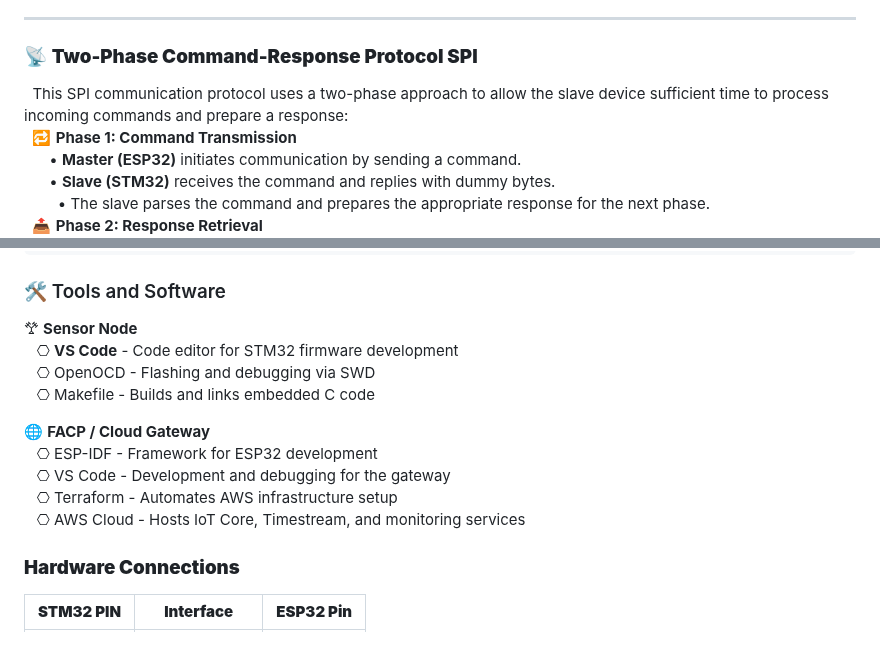
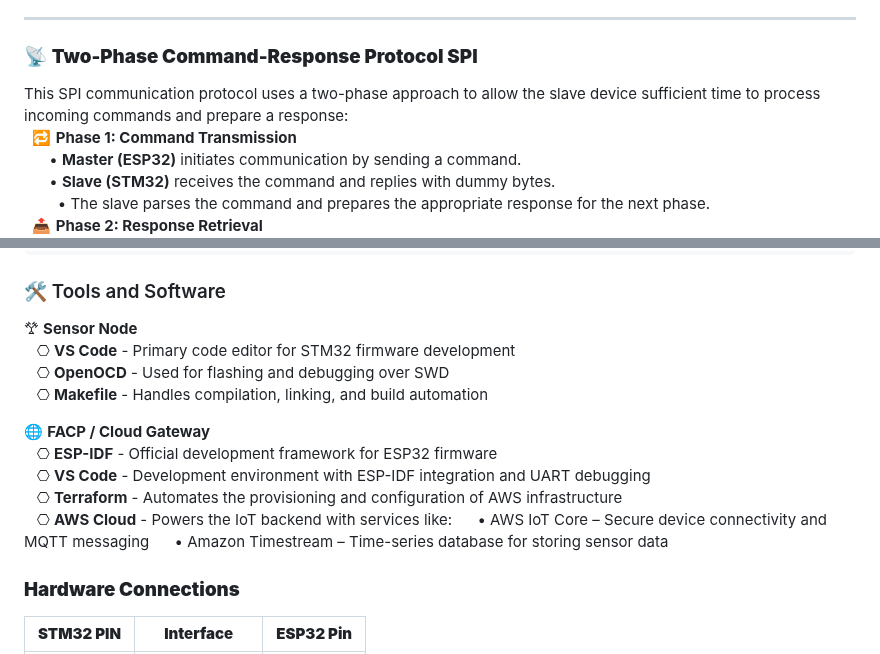
Before and after one commit to HajjSalad/Smart-Fire-Detection-System, a Markdown page: README.md, 2 parts joined by grey strips. Rendered like a GitHub page.

````diff
--- a/README.md
+++ b/README.md
@@ -42,7 +42,7 @@ An IoT-enabled fire safety solution featuring:
 
 ---
 ### 📡 **Two-Phase Command-Response Protocol SPI**
-&nbsp;&nbsp;This SPI communication protocol uses a two-phase approach to allow the slave device sufficient time to process incoming commands and prepare a response:
+This SPI communication protocol uses a two-phase approach to allow the slave device sufficient time to process incoming commands and prepare a response:
 &nbsp;&nbsp;🔁 **Phase 1: Command Transmission**
 &nbsp;&nbsp;&nbsp;&nbsp;&nbsp;&nbsp;• **Master (ESP32)** initiates communication by sending a command.
 &nbsp;&nbsp;&nbsp;&nbsp;&nbsp;&nbsp;• **Slave (STM32)** receives the command and replies with dummy bytes.
@@ -79,15 +79,17 @@ Upon detecting an anomaly, the master requests the latest sensor readings from t
 ```
 ### 🛠️ Tools and Software
 𐂷 **Sensor Node**
-&nbsp;&nbsp;&nbsp;⎔ **VS Code** - Code editor for STM32 firmware development
-&nbsp;&nbsp;&nbsp;⎔ OpenOCD - Flashing and debugging via SWD
-&nbsp;&nbsp;&nbsp;⎔ Makefile - Builds and links embedded C code
+&nbsp;&nbsp;&nbsp;⎔ **VS Code** - Primary code editor for STM32 firmware development
+&nbsp;&nbsp;&nbsp;⎔ **OpenOCD** - Used for flashing and debugging over SWD
+&nbsp;&nbsp;&nbsp;⎔ **Makefile** - Handles compilation, linking, and build automation
 
 🌐 **FACP / Cloud Gateway**
-&nbsp;&nbsp;&nbsp;⎔ ESP-IDF - Framework for ESP32 development
-&nbsp;&nbsp;&nbsp;⎔ VS Code - Development and debugging for the gateway
-&nbsp;&nbsp;&nbsp;⎔ Terraform - Automates AWS infrastructure setup
-&nbsp;&nbsp;&nbsp;⎔ AWS Cloud - Hosts IoT Core, Timestream, and monitoring services
+&nbsp;&nbsp;&nbsp;⎔ **ESP-IDF** - Official development framework for ESP32 firmware
+&nbsp;&nbsp;&nbsp;⎔ **VS Code** - Development environment with ESP-IDF integration and UART debugging
+&nbsp;&nbsp;&nbsp;⎔ **Terraform** - Automates the provisioning and configuration of AWS infrastructure
+&nbsp;&nbsp;&nbsp;⎔ **AWS Cloud** - Powers the IoT backend with services like:
+&nbsp;&nbsp;&nbsp;&nbsp;&nbsp;• AWS IoT Core – Secure device connectivity and MQTT messaging
+&nbsp;&nbsp;&nbsp;&nbsp;&nbsp;• Amazon Timestream – Time-series database for storing sensor data
 
 ### **Hardware Connections**
 | **STM32 PIN** | **Interface**  | **ESP32 Pin** |
````
